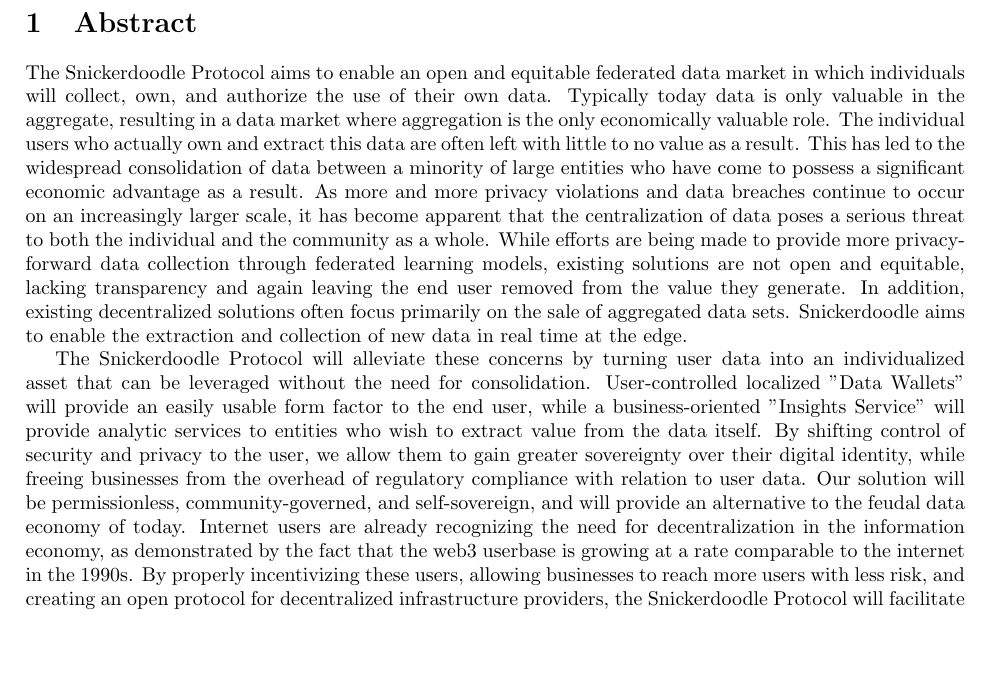
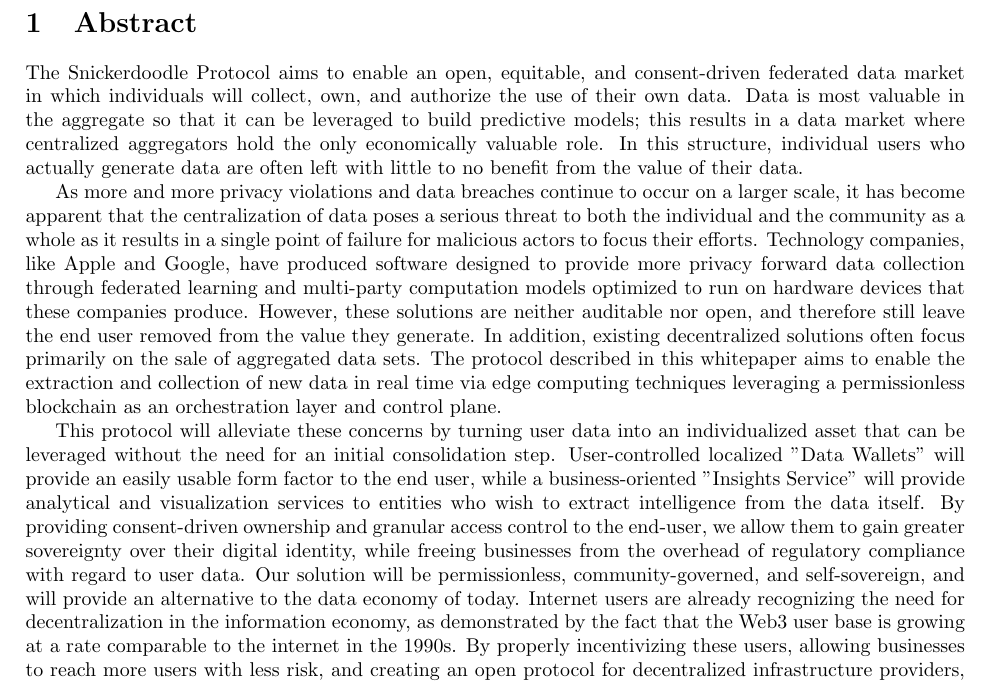
Before and after one commit to SnickerdoodleLabs/whitepaper, a LaTeX document (main.tex, which reads Abstract.tex): part of page 3 of 19 before the commit and part of page 3 of 20 after it, cut so that both start at the same text, the shorter picture padded with empty space. Compiled offline with pdfLaTeX.

Commit message:
update to abstract.tex

```diff
--- a/Abstract.tex
+++ b/Abstract.tex
@@ -1,5 +1,28 @@
 \section{Abstract}
 
-The Snickerdoodle Protocol aims to enable an open and equitable federated data market in which individuals will collect, own, and authorize the use of their own data. Typically today data is only valuable in the aggregate, resulting in a data market where aggregation is the only economically valuable role. The individual users who actually own and extract this data are often left with little to no value as a result. This has led to the widespread consolidation of data between a minority of large entities who have come to possess a significant economic advantage as a result. As more and more privacy violations and data breaches continue to occur on an increasingly larger scale, it has become apparent that the centralization of data poses a serious threat to both the individual and the community as a whole. While efforts are being made to provide more privacy-forward data collection through federated learning models, existing solutions are not open and equitable, lacking transparency and again leaving the end user removed from the value they generate. In addition, existing decentralized solutions often focus primarily on the sale of aggregated data sets. Snickerdoodle aims to enable the extraction and collection of new data in real time at the edge.
+The Snickerdoodle Protocol aims to enable an open, equitable, and consent-driven federated data market in which individuals will
+collect, own, and authorize the use of their own data. Data is most valuable in the aggregate so that
+it can be leveraged to build predictive models; this results in a data market where centralized aggregators hold
+the only economically valuable role. In this structure, individual users who actually generate data are often
+left with little to no benefit from the value of their data.
 
-The Snickerdoodle Protocol will alleviate these concerns by turning user data into an individualized asset that can be leveraged without the need for consolidation. User-controlled localized "Data Wallets" will provide an easily usable form factor to the end user, while a business-oriented "Insights Service" will provide analytic services to entities who wish to extract value from the data itself. By shifting control of security and privacy to the user, we allow them to gain greater sovereignty over their digital identity, while freeing businesses from the overhead of regulatory compliance with relation to user data. Our solution will be permissionless, community-governed, and self-sovereign, and will provide an alternative to the feudal data economy of today. Internet users are already recognizing the need for decentralization in the information economy, as demonstrated by the fact that the web3 userbase is growing at a rate comparable to the internet in the 1990s. By properly incentivizing these users, allowing businesses to reach more users with less risk, and creating an open protocol for decentralized infrastructure providers, the Snickerdoodle Protocol will facilitate a data economy that benefits all.
+As more and more privacy violations and data breaches continue to occur on a larger scale, it has become apparent that the
+centralization of data poses a serious threat to both the individual and the community as a whole as it results in a
+single point of failure for malicious actors to focus their efforts. Technology companies, like Apple and Google, have
+produced software designed to provide more privacy forward data collection through federated learning and multi-party
+computation models optimized to run on hardware devices that these companies produce. However, these solutions are
+neither auditable nor open, and therefore still leave the end user removed from the value they generate. In addition,
+existing decentralized solutions often focus primarily on the sale of aggregated data sets. The protocol described in this
+whitepaper aims to enable the extraction and collection of new data in real time via edge computing techniques leveraging
+a permissionless blockchain as an orchestration layer and control plane.
+
+This protocol will alleviate these concerns by turning user data into an individualized asset that can be leveraged
+without the need for an initial consolidation step. User-controlled localized ”Data Wallets” will provide an easily usable form
+factor to the end user, while a business-oriented ”Insights Service” will provide analytical and visualization services to entities who wish to extract
+intelligence from the data itself. By providing consent-driven ownership and granular access control to the end-user, we allow them to gain greater sovereignty over their
+digital identity, while freeing businesses from the overhead of regulatory compliance with regard to user data. Our solution will be
+permissionless, community-governed, and self-sovereign, and will provide an alternative to the data economy of today. Internet users
+are already recognizing the need for decentralization in the information economy, as demonstrated by the fact that the Web3 user base
+is growing at a rate comparable to the internet in the 1990s. By properly incentivizing these users, allowing businesses to reach more
+users with less risk, and creating an open protocol for decentralized infrastructure providers, the protocol will facilitate
+a data economy that benefits all.
```
